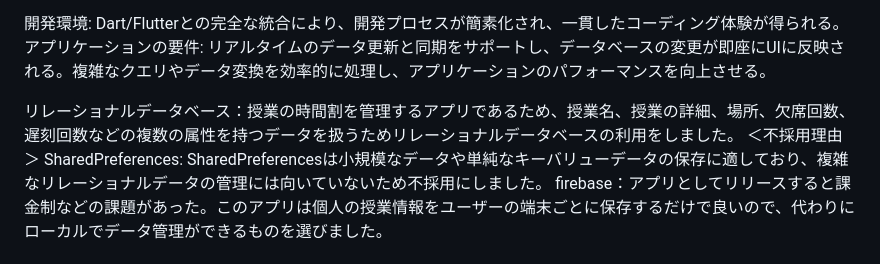
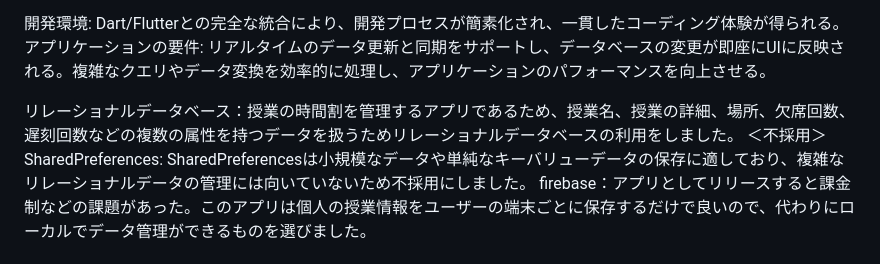
Before and after one commit to hashimo000/schedule_app, a Markdown page: README.md, the part around the change. Drawn GitHub-style.

Commit message:
矢印削除

```diff
--- a/README.md
+++ b/README.md
@@ -32,7 +32,7 @@
 アプリケーションの要件: リアルタイムのデータ更新と同期をサポートし、データベースの変更が即座にUIに反映される。複雑なクエリやデータ変換を効率的に処理し、アプリケーションのパフォーマンスを向上させる。
 
 リレーショナルデータベース：授業の時間割を管理するアプリであるため、授業名、授業の詳細、場所、欠席回数、遅刻回数などの複数の属性を持つデータを扱うためリレーショナルデータベースの利用をしました。
-＜不採用理由＞
+＜不採用＞
 SharedPreferences: SharedPreferencesは小規模なデータや単純なキーバリューデータの保存に適しており、複雑なリレーショナルデータの管理には向いていないため不採用にしました。
 firebase：アプリとしてリリースすると課金制などの課題があった。このアプリは個人の授業情報をユーザーの端末ごとに保存するだけで良いので、代わりにローカルでデータ管理ができるものを選びました。
 
```
